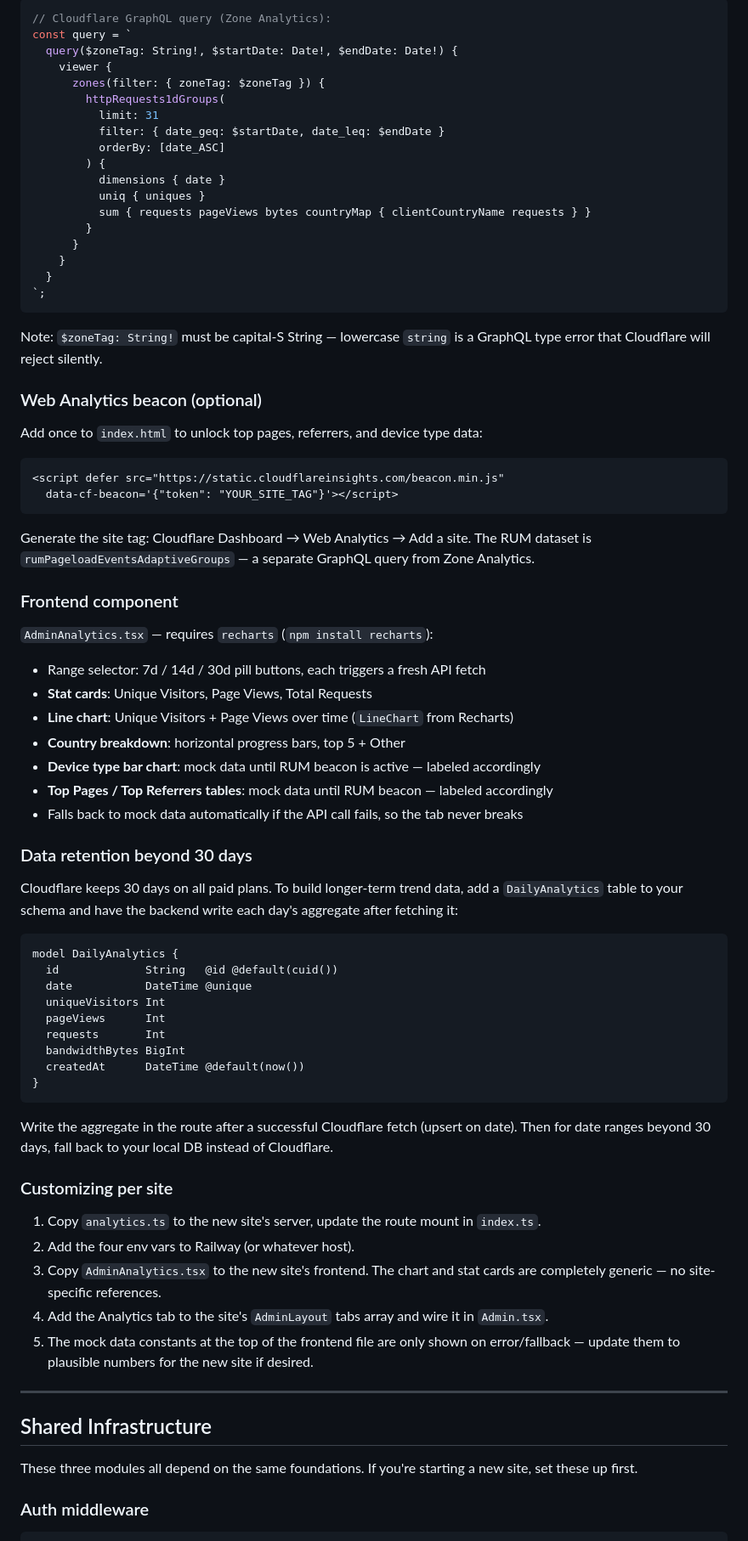
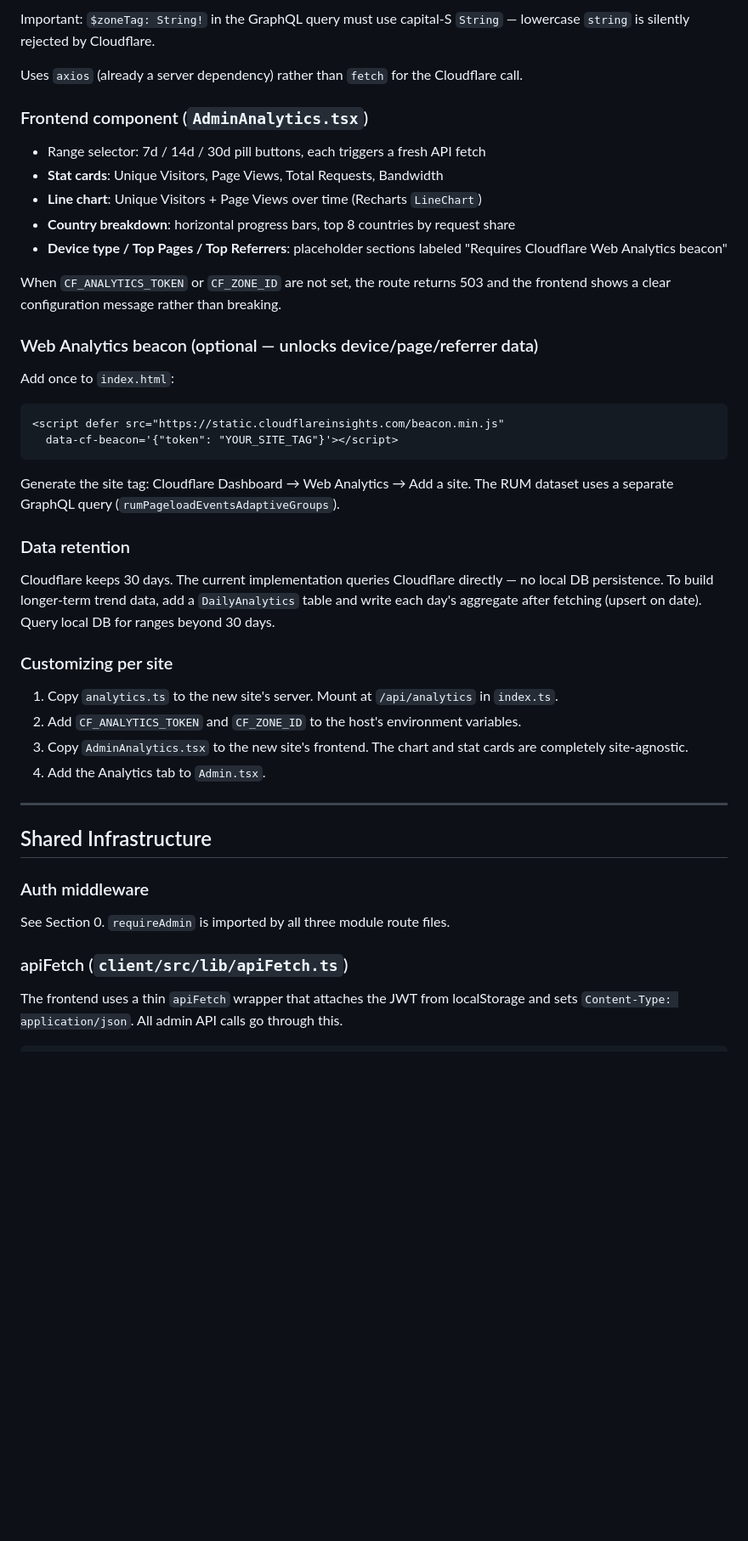
Before and after one commit to kjzimmer/freeMarketWatch, a Markdown page: docs/REUSABLE_ADMIN_MODULES.md, the part around one of its changes. Shown at 85% size. GitHub-like rendering; blank space fills up the shorter version.

````diff
--- a/docs/REUSABLE_ADMIN_MODULES.md
+++ b/docs/REUSABLE_ADMIN_MODULES.md
@@ -231,31 +296,24 @@ site cannot read analytics from another.
 
-```typescript
-// Cloudflare GraphQL query (Zone Analytics):
-const query = `
-  query($zoneTag: String!, $startDate: Date!, $endDate: Date!) {
-    viewer {
-      zones(filter: { zoneTag: $zoneTag }) {
-        httpRequests1dGroups(
-          limit: 31
-          filter: { date_geq: $startDate, date_leq: $endDate }
-          orderBy: [date_ASC]
-        ) {
-          dimensions { date }
-          uniq { uniques }
-          sum { requests pageViews bytes countryMap { clientCountryName requests } }
-        }
-      }
-    }
-  }
-`;
-```
+Important: `$zoneTag: String!` in the GraphQL query must use capital-S `String` —
+lowercase `string` is silently rejected by Cloudflare.
 
-Note: `$zoneTag: String!` must be capital-S String — lowercase `string` is a GraphQL
-type error that Cloudflare will reject silently.
+Uses `axios` (already a server dependency) rather than `fetch` for the Cloudflare call.
 
-### Web Analytics beacon (optional)
+### Frontend component (`AdminAnalytics.tsx`)
 
-Add once to `index.html` to unlock top pages, referrers, and device type data:
+- Range selector: 7d / 14d / 30d pill buttons, each triggers a fresh API fetch
+- **Stat cards**: Unique Visitors, Page Views, Total Requests, Bandwidth
+- **Line chart**: Unique Visitors + Page Views over time (Recharts `LineChart`)
+- **Country breakdown**: horizontal progress bars, top 8 countries by request share
+- **Device type / Top Pages / Top Referrers**: placeholder sections labeled
+  "Requires Cloudflare Web Analytics beacon"
+
+When `CF_ANALYTICS_TOKEN` or `CF_ZONE_ID` are not set, the route returns 503 and
+the frontend shows a clear configuration message rather than breaking.
+
+### Web Analytics beacon (optional — unlocks device/page/referrer data)
+
+Add once to `index.html`:
 
 ```html
 <script defer src="https://static.cloudflareinsights.com/beacon.min.js"
@@ -263,59 +321,34 @@ Add once to `index.html` to unlock top pages, referrers, and device type data:
 ```
 
 Generate the site tag: Cloudflare Dashboard → Web Analytics → Add a site.
-The RUM dataset is `rumPageloadEventsAdaptiveGroups` — a separate GraphQL query
-from Zone Analytics.
+The RUM dataset uses a separate GraphQL query (`rumPageloadEventsAdaptiveGroups`).
 
-### Frontend component
+### Data retention
 
-`AdminAnalytics.tsx` — requires `recharts` (`npm install recharts`):
-
-- Range selector: 7d / 14d / 30d pill buttons, each triggers a fresh API fetch
-- **Stat cards**: Unique Visitors, Page Views, Total Requests
-- **Line chart**: Unique Visitors + Page Views over time (`LineChart` from Recharts)
-- **Country breakdown**: horizontal progress bars, top 5 + Other
-- **Device type bar chart**: mock data until RUM beacon is active — labeled accordingly
-- **Top Pages / Top Referrers tables**: mock data until RUM beacon — labeled accordingly
-- Falls back to mock data automatically if the API call fails, so the tab never breaks
-
-### Data retention beyond 30 days
-
-Cloudflare keeps 30 days on all paid plans. To build longer-term trend data, add a
-`DailyAnalytics` table to your schema and have the backend write each day's aggregate
-after fetching it:
-
-```prisma
-model DailyAnalytics {
-  id             String   @id @default(cuid())
-  date           DateTime @unique
-  uniqueVisitors Int
-  pageViews      Int
-  requests       Int
-  bandwidthBytes BigInt
-  createdAt      DateTime @default(now())
-}
-```
-
-Write the aggregate in the route after a successful Cloudflare fetch (upsert on date).
-Then for date ranges beyond 30 days, fall back to your local DB instead of Cloudflare.
+Cloudflare keeps 30 days. The current implementation queries Cloudflare directly —
+no local DB persistence. To build longer-term trend data, add a `DailyAnalytics` table
+and write each day's aggregate after fetching (upsert on date). Query local DB for
+ranges beyond 30 days.
 
 ### Customizing per site
 
-1. Copy `analytics.ts` to the new site's server, update the route mount in `index.ts`.
-2. Add the four env vars to Railway (or whatever host).
+1. Copy `analytics.ts` to the new site's server. Mount at `/api/analytics` in `index.ts`.
+2. Add `CF_ANALYTICS_TOKEN` and `CF_ZONE_ID` to the host's environment variables.
 3. Copy `AdminAnalytics.tsx` to the new site's frontend. The chart and stat cards are
-   completely generic — no site-specific references.
-4. Add the Analytics tab to the site's `AdminLayout` tabs array and wire it in `Admin.tsx`.
-5. The mock data constants at the top of the frontend file are only shown on error/fallback —
-   update them to plausible numbers for the new site if desired.
+   completely site-agnostic.
+4. Add the Analytics tab to `Admin.tsx`.
 
 ---
 
 ## Shared Infrastructure
 
-These three modules all depend on the same foundations. If you're starting a new site,
-set these up first.
-
 ### Auth middleware
 
+See Section 0. `requireAdmin` is imported by all three module route files.
+
+### apiFetch (`client/src/lib/apiFetch.ts`)
+
+The frontend uses a thin `apiFetch` wrapper that attaches the JWT from localStorage
+and sets `Content-Type: application/json`. All admin API calls go through this.
+
 ```typescript
````
Also changed, not shown: other parts of docs/REUSABLE_ADMIN_MODULES.md (+270 -178 lines).
